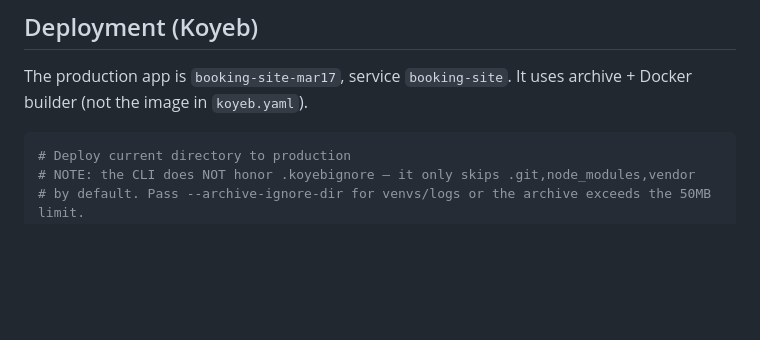
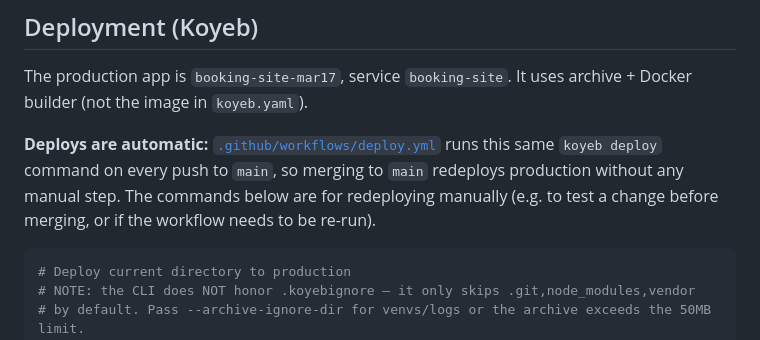
Before and after one commit to nm90/booking-site-mar17, a Markdown page: CLAUDE.md, the part around the change. GitHub-like rendering; blank space fills up the shorter version.

````diff
--- a/CLAUDE.md
+++ b/CLAUDE.md
@@ -76,6 +76,8 @@ Flask MVC app with strict layer separation:
 
 The production app is `booking-site-mar17`, service `booking-site`. It uses archive + Docker builder (not the image in `koyeb.yaml`).
 
+**Deploys are automatic:** [`.github/workflows/deploy.yml`](.github/workflows/deploy.yml) runs this same `koyeb deploy` command on every push to `main`, so merging to `main` redeploys production without any manual step. The commands below are for redeploying manually (e.g. to test a change before merging, or if the workflow needs to be re-run).
+
 ```bash
 # Deploy current directory to production
 # NOTE: the CLI does NOT honor .koyebignore — it only skips .git,node_modules,vendor
````
Also changed, not shown: DEPLOYMENT.md (+1 -1 lines), KOYEB_DEPLOYMENT.md (+3 -3 lines).
